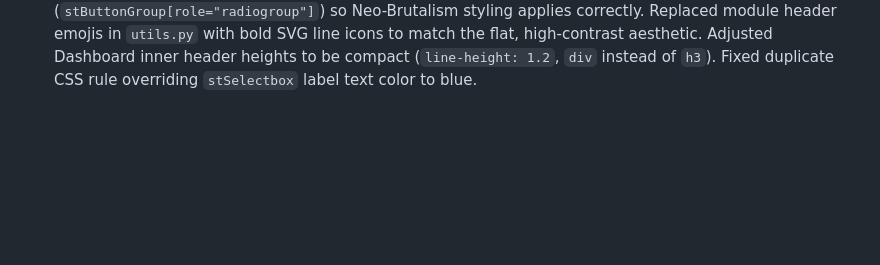
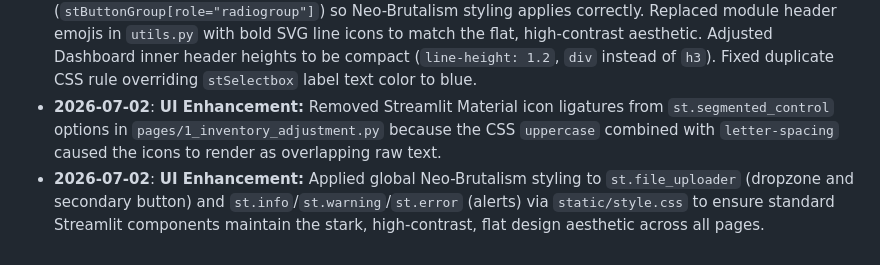
Before and after one commit to nerfbreak/newspage_automation, a Markdown page: .agents/MEMORY.md, the part around the change. Drawn GitHub-style; blank space fills up the shorter version.

Commit message:
docs: update memory changelog with latest UI styling for segmented control, file uploader, and alerts

```diff
--- a/.agents/MEMORY.md
+++ b/.agents/MEMORY.md
@@ -127,3 +127,5 @@ This file acts as the "Distributed Project Memory" for AI agents. It tracks arch
 - **2026-07-02**: **UI Enhancement:** Finalized Neo-Brutalism Global CSS. Replaced thin gray container borders with 2px solid #0F172A, changed all blue Streamlit shadows to pure black #0F172A, removed border-radius from headers/buttons/containers, and thickened table grid borders to create a cohesive, flat, high-contrast structural aesthetic.
 - **2026-07-02**: **UI Enhancement:** Removed the AI Assistant module from the dashboard and sidebar per user request.
 - **2026-07-02**: **UI Enhancement:** Fixed Streamlit 1.36+ `st.segmented_control` CSS DOM selectors (`stButtonGroup[role="radiogroup"]`) so Neo-Brutalism styling applies correctly. Replaced module header emojis in `utils.py` with bold SVG line icons to match the flat, high-contrast aesthetic. Adjusted Dashboard inner header heights to be compact (`line-height: 1.2`, `div` instead of `h3`). Fixed duplicate CSS rule overriding `stSelectbox` label text color to blue.
+- **2026-07-02**: **UI Enhancement:** Removed Streamlit Material icon ligatures from `st.segmented_control` options in `pages/1_inventory_adjustment.py` because the CSS `uppercase` combined with `letter-spacing` caused the icons to render as overlapping raw text.
+- **2026-07-02**: **UI Enhancement:** Applied global Neo-Brutalism styling to `st.file_uploader` (dropzone and secondary button) and `st.info`/`st.warning`/`st.error` (alerts) via `static/style.css` to ensure standard Streamlit components maintain the stark, high-contrast, flat design aesthetic across all pages.
```
